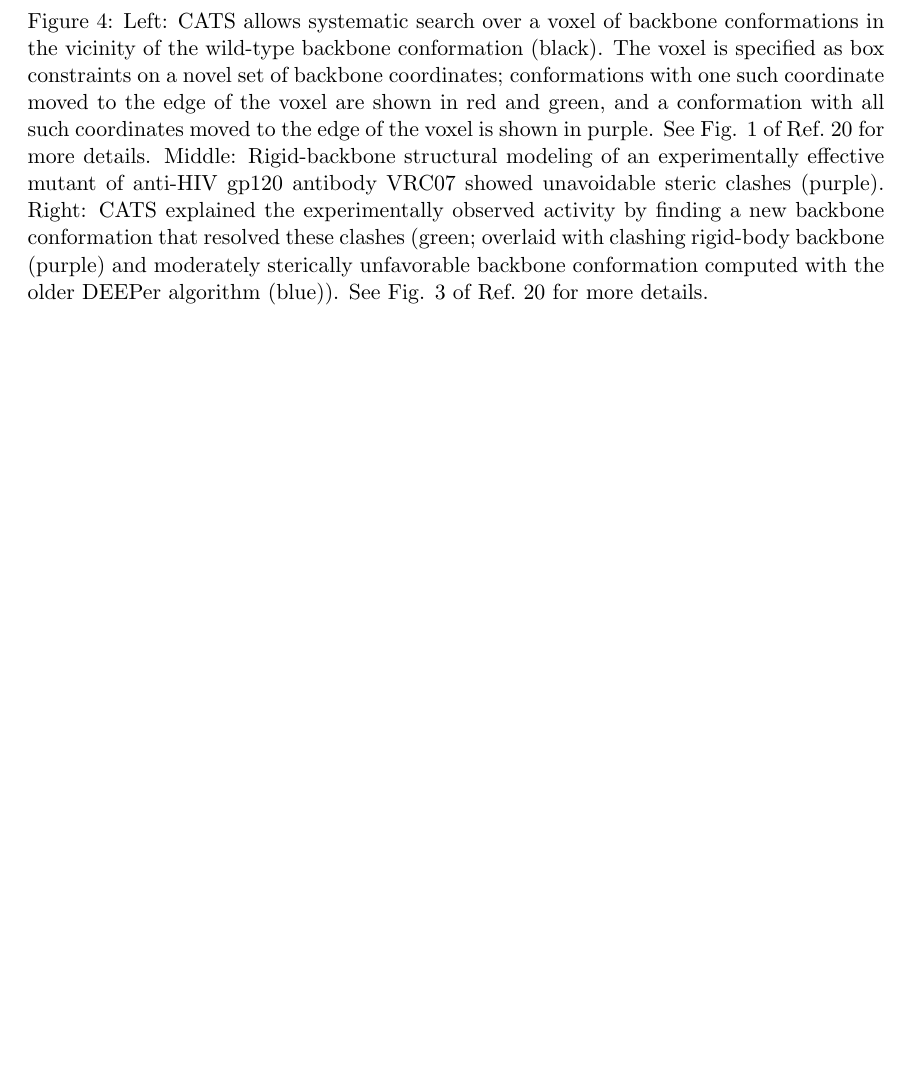
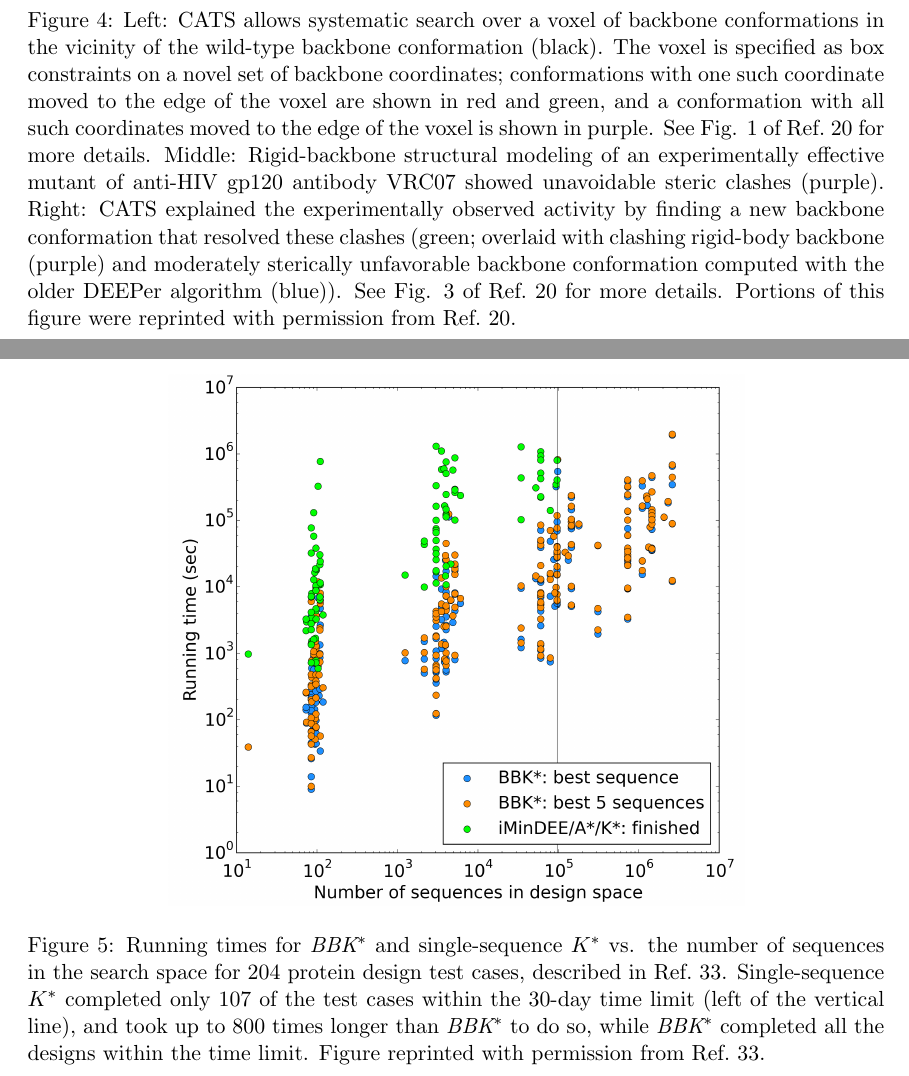
Before and after one commit to donaldlab/OSPREY_3_paper, a LaTeX document (OSPREY3.old.tex, which reads BBKS.tex, CATS.tex): part of page 14 of 30 before the commit and two parts of pages 14 and 17 of 31 after it, the two joined at a grey line, cut so that both start at the same text, the shorter picture padded with empty space. Compiled offline with pdfLaTeX.

Commit message:
BBK* figure

```diff
--- a/BBKS.tex
+++ b/BBKS.tex
@@ -8,4 +8,11 @@ In previous versions of \osprey, the \ks algorithm~\cite{K*} modeled an ensemble
 
 Although \ks efficiently and provably approximates \ka for a given sequence, it must compute a \ks score for each sequence of interest. All provable ensemble-based algorithms, as well as many heuristic algorithms which optimize binding affinity, are \emph{single-sequence} algorithms which must compute the binding affinity for each possible sequence. Therefore, designs with many mutable residues rapidly become intractable. \osprey 3.0 provides a new algorithm, \bbks, which overcomes this challenge. \bbks~\cite{BBK*} builds on \ks, and is the first provable, ensemble-based protein design algorithm to run in time sublinear in the number of sequences. The key innovation in \bbks that enables this improvement is the \emph{multi-sequence bound} (\msbound). Rather than compute binding affinity separately for each possible sequence, as single-sequence methods do, \bbks efficiently computes a single provable \ks score upper bound for a combinatorial number of sequences. \bbks uses \msbound bounds to prune a combinatorial number of sequences during the search, entirely avoiding single-sequence computation for all pruned sequences.
 
-Importantly, \bbks also contains many other powerful algorithmic improvements and implementation optimizations: the parallel architecture of \bbks, which enables concurrent energy minimization, and a novel two-pass partition function bound, which minimizes far fewer conformations while still computing a provable $\varepsilon$-approximation to the partition function. Combined with the combinatorial pruning power of the \msbound bound, \bbks is able to search over sequence spaces two orders of magnitude larger than previously possible with single-sequence \ks, up to 1700 times more efficiently~\cite{BBK*}. Not only is \bbks able to provably bound and prune a combinatorial number of suboptimal sequences, \bbks also provably approximates \ks scores for individual sequences up to three orders of magnitude faster than single-sequence \ks~\cite{BBK*}. These improvements show that \bbks not only accelerates protein designs that are possible with previous provable algorithms, it also efficiently performs designs that are too large for previous methods.
+Importantly, \bbks also contains many other powerful algorithmic improvements and implementation optimizations: the parallel architecture of \bbks, which enables concurrent energy minimization, and a novel two-pass partition function bound, which minimizes far fewer conformations while still computing a provable $\varepsilon$-approximation to the partition function. Combined with the combinatorial pruning power of the \msbound bound, \bbks is able to search over sequence spaces two orders of magnitude larger than previously possible with single-sequence \ks, up to 1700 times more efficiently~\cite{BBK*} (Fig.~\ref{fig:bbks}). Not only is \bbks able to provably bound and prune a combinatorial number of suboptimal sequences, \bbks also provably approximates \ks scores for individual sequences up to three orders of magnitude faster than single-sequence \ks~\cite{BBK*}. These improvements show that \bbks not only accelerates protein designs that are possible with previous provable algorithms, it also efficiently performs designs that are too large for previous methods.
+
+\begin{figure}
+\center
+\includegraphics[width=4in]{figures/bbks.png}
+\caption{Running times for \bbks and single-sequence \ks vs. the number of sequences in the search space for 204 protein design test cases, described in Ref.~\citen{BBK*}.  Single-sequence \ks completed only 107 of the test cases within the 30-day time limit (left of the vertical line), and took up to 800 times longer than \bbks to do so, while \bbks completed all the designs within the time limit.  Figure reprinted with permission from Ref.~\citen{BBK*}.  }
+\label{fig:bbks}
+\end{figure}
--- a/CATS.tex
+++ b/CATS.tex
@@ -2,7 +2,7 @@
 
 \begin{figure}
 \includegraphics[width=2in,height=1.7in]{figures/cats_confs.png}\hspace{0.2in}\includegraphics[width=2in,height=1.5in]{figures/w54_rigidBB_clashes.png}\hspace{0.2in}\includegraphics[width=2in,height=1.5in]{figures/w54_overlay.png}
-\caption{Left: CATS allows systematic search over a voxel of backbone conformations in the vicinity of the wild-type backbone conformation (black).  The voxel is specified as box constraints on a novel set of backbone coordinates; conformations with one such coordinate moved to the edge of the voxel are shown in red and green, and a conformation with all such coordinates moved to the edge of the voxel is shown in purple.  See Fig. 1 of Ref.~\citen{CATS} for more details.  Middle: Rigid-backbone structural modeling of an experimentally effective mutant of anti-HIV gp120 antibody VRC07 showed unavoidable steric clashes (purple).  Right: CATS explained the experimentally observed activity by finding a new backbone conformation that resolved these clashes (green; overlaid with clashing rigid-body backbone (purple) and moderately sterically unfavorable backbone conformation computed with the older DEEPer algorithm (blue)).  See Fig. 3 of Ref.~\citen{CATS} for more details. }
+\caption{Left: CATS allows systematic search over a voxel of backbone conformations in the vicinity of the wild-type backbone conformation (black).  The voxel is specified as box constraints on a novel set of backbone coordinates; conformations with one such coordinate moved to the edge of the voxel are shown in red and green, and a conformation with all such coordinates moved to the edge of the voxel is shown in purple.  See Fig. 1 of Ref.~\citen{CATS} for more details.  Middle: Rigid-backbone structural modeling of an experimentally effective mutant of anti-HIV gp120 antibody VRC07 showed unavoidable steric clashes (purple).  Right: CATS explained the experimentally observed activity by finding a new backbone conformation that resolved these clashes (green; overlaid with clashing rigid-body backbone (purple) and moderately sterically unfavorable backbone conformation computed with the older DEEPer algorithm (blue)).  See Fig. 3 of Ref.~\citen{CATS} for more details.   Portions of this figure were reprinted with permission from Ref.~\citen{CATS}.  }
 \label{fig:cats}
 \end{figure}
 
```
Also changed, not shown: coverletter.tex (+8 -4 lines), coverletter.pdf, figures/bbks.png (added).
